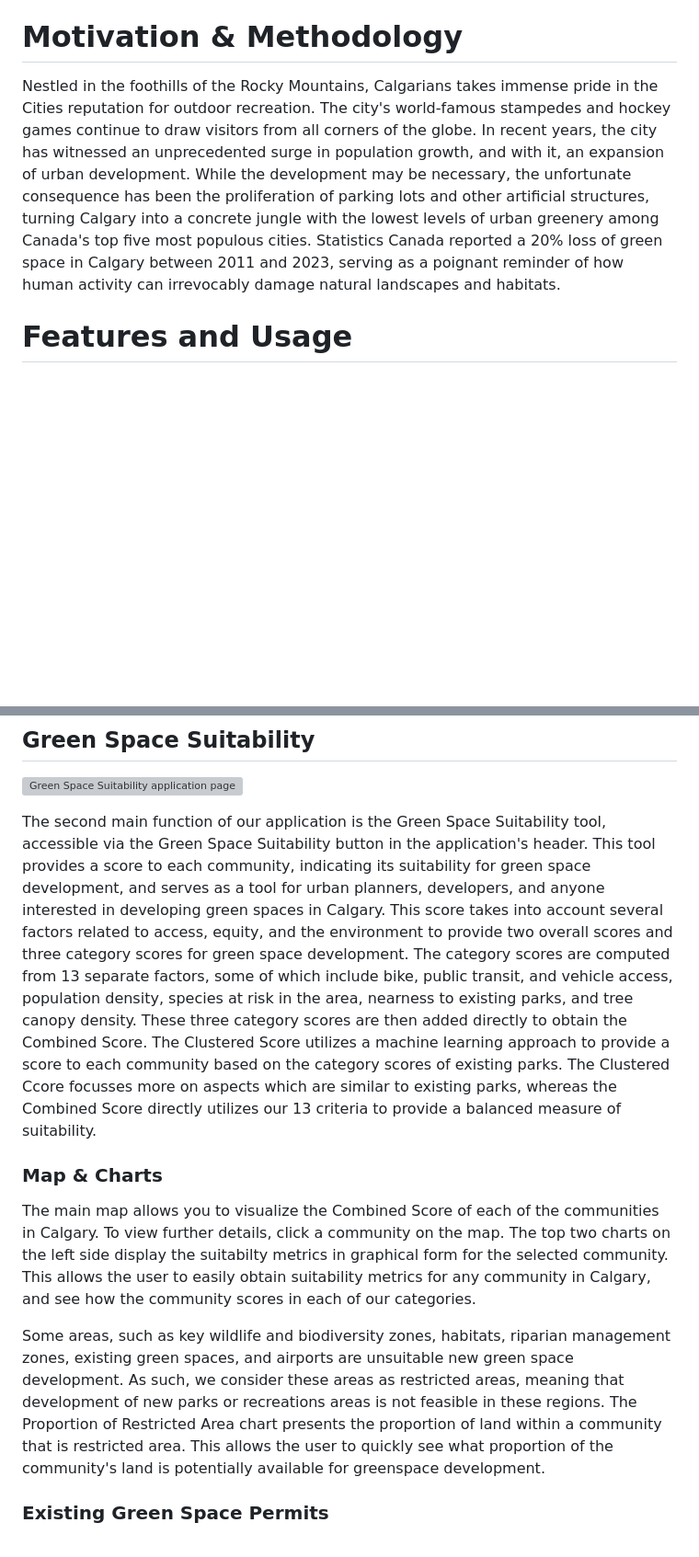
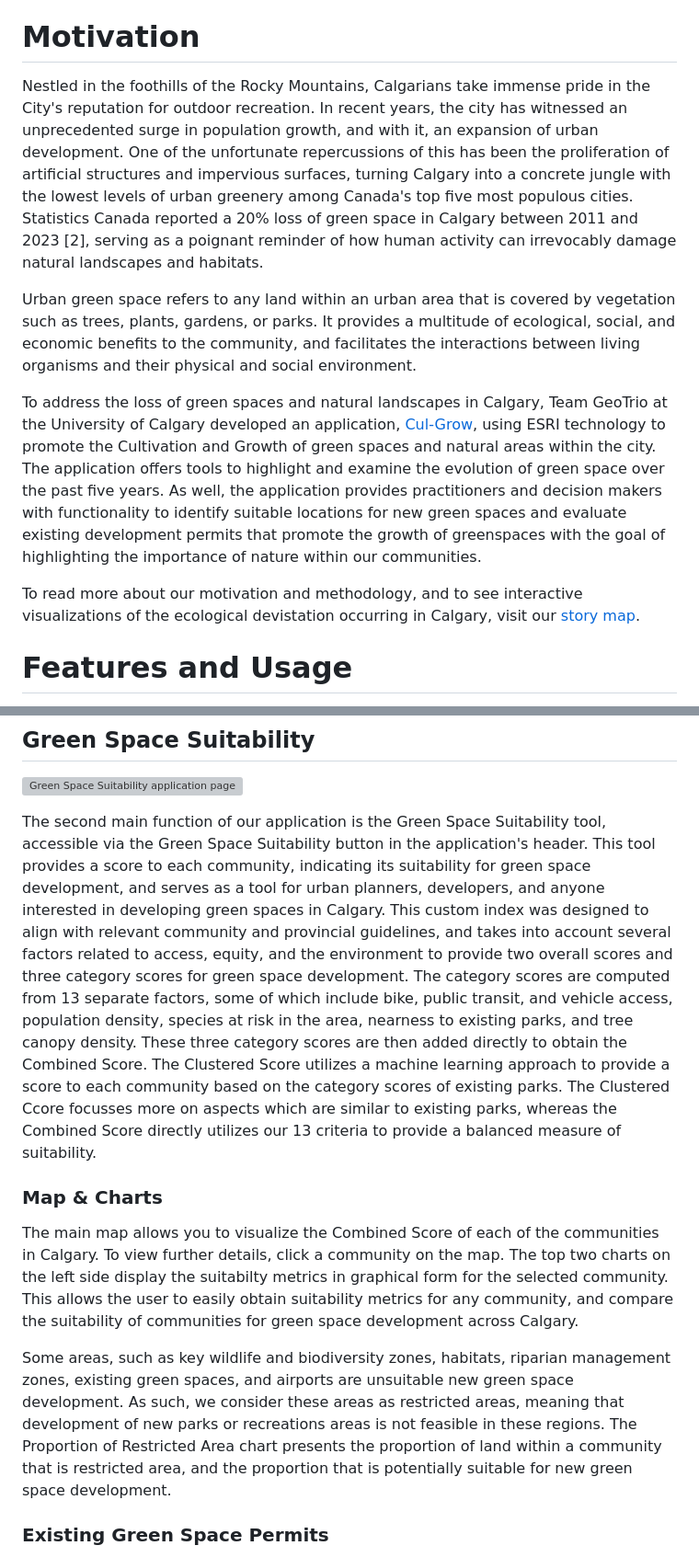
Before and after one commit to adamreidsmith/ecce-app-challenge, a Markdown page: README.md, 2 parts joined by grey strips. Shown: that part at 92% size. Rendered like a GitHub page; blank space fills up the shorter version; grey boxes are pictures that could not be loaded.

```diff
--- a/README.md
+++ b/README.md
@@ -10,9 +10,15 @@ Urban green space provides numerous crucial benefits to the environment and the
 
 In response to the destruction of natural landscapes and habitats in and around the City of Calgary, our team, the *GeoTrio*, has developed an application called ***Cul-Grow*** to help address the problem of diminishing green space.  Cul-Grow aims to promote the development of urban green spaces, raise awareness for the need for increased green space in Calgary, and highlight the importance of nature within our communities.  We aspire to progress Canadian urban centers towards the United Nations Sustainable Development Goal 11 target 11.7: “By 2030, provide universal access to safe, inclusive and accessible, green and public spaces…” [7].  We do so by providing a tool for urban planners to view and score potential locations for new public green spaces based on sociological and environmental factors.  Moreover, we aim to communicate the importance for green space development by providing a visual analysis of the reduction in greenness that has occurred in Calgary in the 21st century.
 
-# Motivation & Methodology
+# Motivation
 
-Nestled in the foothills of the Rocky Mountains, Calgarians takes immense pride in the Cities reputation for outdoor recreation. The city's world-famous stampedes and hockey games continue to draw visitors from all corners of the globe. In recent years, the city has witnessed an unprecedented surge in population growth, and with it, an expansion of urban development. While the development may be necessary, the unfortunate consequence has been the proliferation of parking lots and other artificial structures, turning Calgary into a concrete jungle with the lowest levels of urban greenery among Canada's top five most populous cities. Statistics Canada reported a 20% loss of green space in Calgary between 2011 and 2023, serving as a poignant reminder of how human activity can irrevocably damage natural landscapes and habitats.
+Nestled in the foothills of the Rocky Mountains, Calgarians take immense pride in the City's reputation for outdoor recreation. In recent years, the city has witnessed an unprecedented surge in population growth, and with it, an expansion of urban development. One of the unfortunate repercussions of this has been the proliferation of artificial structures and impervious surfaces, turning Calgary into a concrete jungle with the lowest levels of urban greenery among Canada's top five most populous cities. Statistics Canada reported a 20% loss of green space in Calgary between 2011 and 2023 [2], serving as a poignant reminder of how human activity can irrevocably damage natural landscapes and habitats.
+
+Urban green space refers to any land within an urban area that is covered by vegetation such as trees, plants, gardens, or parks. It provides a multitude of ecological, social, and economic benefits to the community, and facilitates the interactions between living organisms and their physical and social environment.
+
+To address the loss of green spaces and natural landscapes in Calgary, Team GeoTrio at the University of Calgary developed an application, [Cul-Grow](https://google.com), using ESRI technology to promote the Cultivation and Growth of green spaces and natural areas within the city. The application offers tools to highlight and examine the evolution of green space over the past five years. As well, the application provides practitioners and decision makers with functionality to identify suitable locations for new green spaces and evaluate existing development permits that promote the growth of greenspaces with the goal of highlighting the importance of nature within our communities.
+
+To read more about our motivation and methodology, and to see interactive visualizations of the ecological devistation occurring in Calgary, visit our [story map](https://storymaps.arcgis.com/stories/de95eb6e007642089686dc1c0b2bd677).
 
 # Features and Usage
 
@@ -52,13 +58,13 @@ As can be seen from our analysis, a drastic decrease in tree canopy density is o
 
 ![Green Space Suitability application page](./assets/green_space_suitability.png)
 
-The second main function of our application is the Green Space Suitability tool, accessible via the Green Space Suitability button in the application's header. This tool provides a score to each community, indicating its suitability for green space development, and serves as a tool for urban planners, developers, and anyone interested in developing green spaces in Calgary.  This score takes into account several factors related to access, equity, and the environment to provide two overall scores and three category scores for green space development.  The category scores are computed from 13 separate factors, some of which include bike, public transit, and vehicle access, population density, species at risk in the area, nearness to existing parks, and tree canopy density.  These three category scores are then added directly to obtain the Combined Score.  The Clustered Score utilizes a machine learning approach to provide a score to each community based on the category scores of existing parks.  The Clustered Ccore focusses more on aspects which are similar to existing parks, whereas the Combined Score directly utilizes our 13 criteria to provide a balanced measure of suitability.
+The second main function of our application is the Green Space Suitability tool, accessible via the Green Space Suitability button in the application's header. This tool provides a score to each community, indicating its suitability for green space development, and serves as a tool for urban planners, developers, and anyone interested in developing green spaces in Calgary.  This custom index was designed to align with relevant community and provincial guidelines, and takes into account several factors related to access, equity, and the environment to provide two overall scores and three category scores for green space development.  The category scores are computed from 13 separate factors, some of which include bike, public transit, and vehicle access, population density, species at risk in the area, nearness to existing parks, and tree canopy density.  These three category scores are then added directly to obtain the Combined Score.  The Clustered Score utilizes a machine learning approach to provide a score to each community based on the category scores of existing parks.  The Clustered Ccore focusses more on aspects which are similar to existing parks, whereas the Combined Score directly utilizes our 13 criteria to provide a balanced measure of suitability.
 
 ### Map & Charts
 
-The main map allows you to visualize the Combined Score of each of the communities in Calgary.  To view further details, click a community on the map.  The top two charts on the left side display the suitabilty metrics in graphical form for the selected community.  This allows the user to easily obtain suitability metrics for any community in Calgary, and see how the community scores in each of our categories.
+The main map allows you to visualize the Combined Score of each of the communities in Calgary.  To view further details, click a community on the map.  The top two charts on the left side display the suitabilty metrics in graphical form for the selected community.  This allows the user to easily obtain suitability metrics for any community, and compare the suitability of communities for green space development across Calgary.
 
-Some areas, such as key wildlife and biodiversity zones, habitats, riparian management zones, existing green spaces, and airports are unsuitable new green space development.  As such, we consider these areas as restricted areas, meaning that development of new parks or recreations areas is not feasible in these regions.  The Proportion of Restricted Area chart presents the proportion of land within a community that is restricted area.  This allows the user to quickly see what proportion of the community's land is potentially available for greenspace development.
+Some areas, such as key wildlife and biodiversity zones, habitats, riparian management zones, existing green spaces, and airports are unsuitable new green space development.  As such, we consider these areas as restricted areas, meaning that development of new parks or recreations areas is not feasible in these regions.  The Proportion of Restricted Area chart presents the proportion of land within a community that is restricted area, and the proportion that is potentially suitable for new green space development.
 
 ### Existing Green Space Permits
 
```
Also changed, not shown: other parts of README.md (+2 -0 lines).
